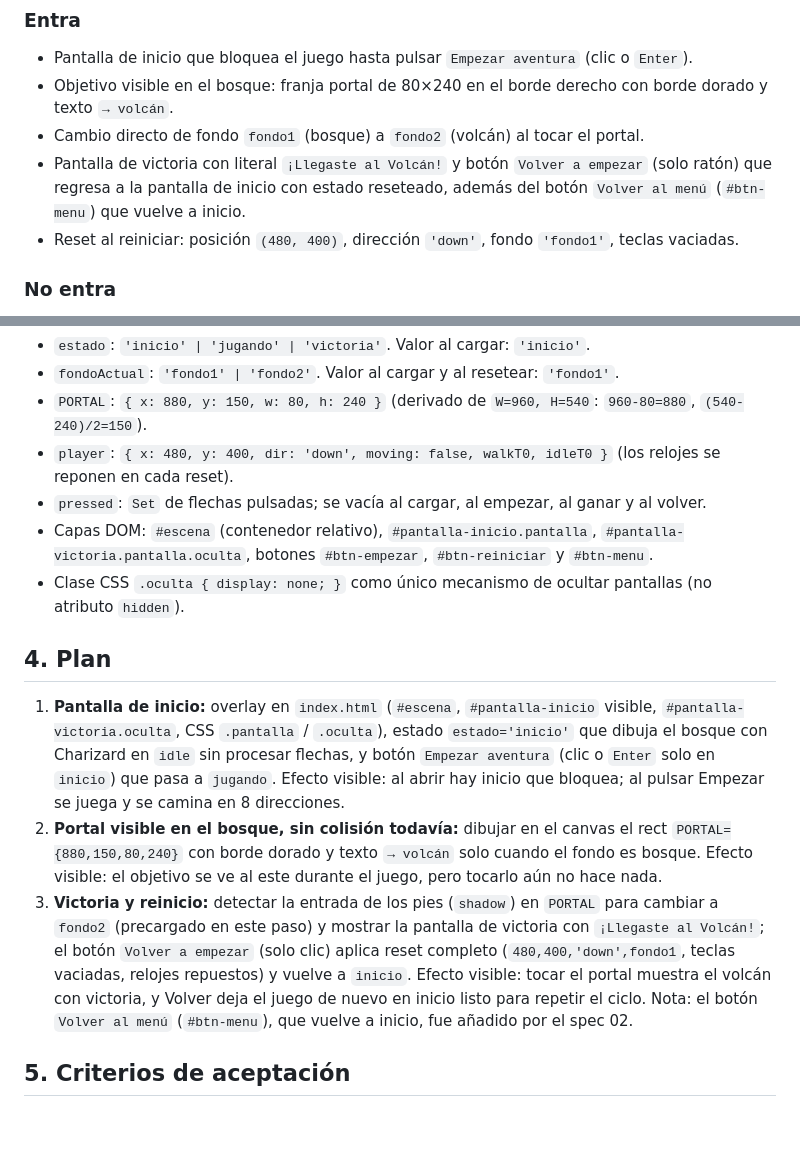
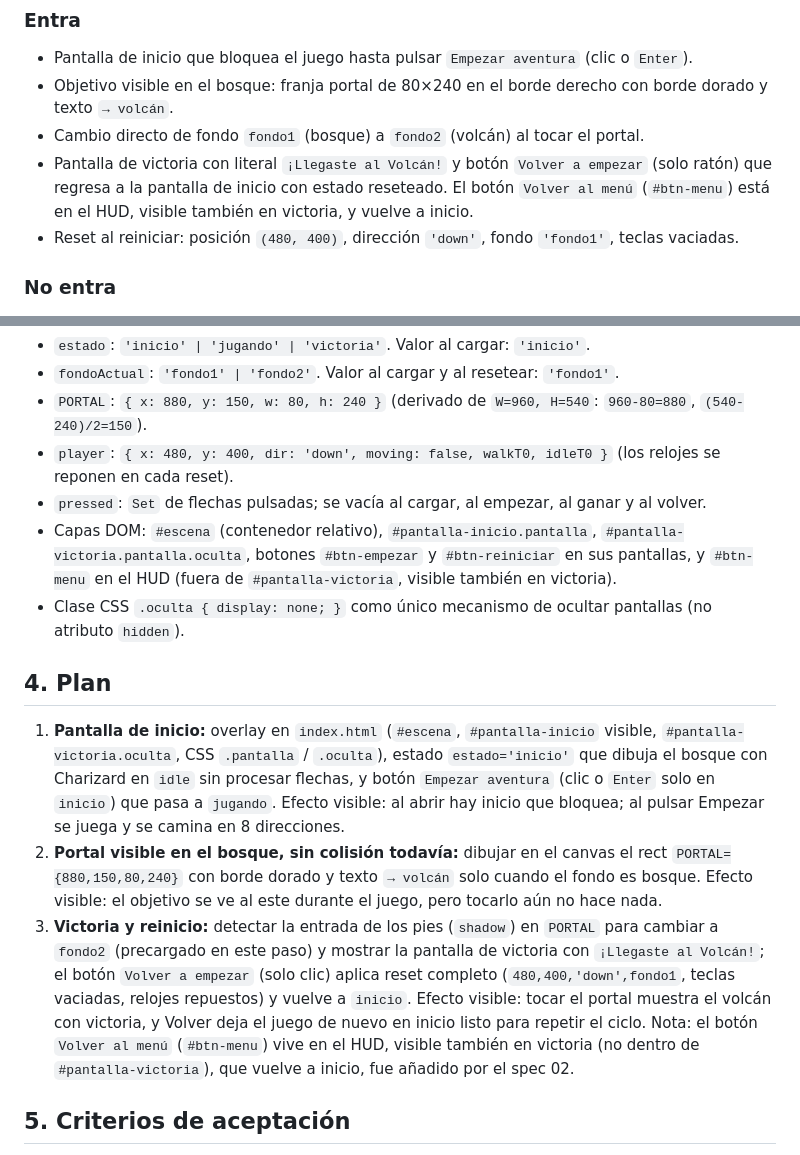
Before and after one commit to douglas-yasser/pokemon-game-sdd, a Markdown page: specs/01-pantallas-inicio-final.md, 2 parts joined by grey strips. Rendered like a GitHub page; blank space fills up the shorter version.

Commit message:
spec: ajusta 01, Volver al menú solo en el HUD

```diff
--- a/specs/01-pantallas-inicio-final.md
+++ b/specs/01-pantallas-inicio-final.md
@@ -11,7 +11,7 @@ Dar a Charizard un inicio con pantalla previa, un objetivo visible que lo lleve
 - Pantalla de inicio que bloquea el juego hasta pulsar `Empezar aventura` (clic o `Enter`).
 - Objetivo visible en el bosque: franja portal de 80×240 en el borde derecho con borde dorado y texto `→ volcán`.
 - Cambio directo de fondo `fondo1` (bosque) a `fondo2` (volcán) al tocar el portal.
-- Pantalla de victoria con literal `¡Llegaste al Volcán!` y botón `Volver a empezar` (solo ratón) que regresa a la pantalla de inicio con estado reseteado, además del botón `Volver al menú` (`#btn-menu`) que vuelve a inicio.
+- Pantalla de victoria con literal `¡Llegaste al Volcán!` y botón `Volver a empezar` (solo ratón) que regresa a la pantalla de inicio con estado reseteado. El botón `Volver al menú` (`#btn-menu`) está en el HUD, visible también en victoria, y vuelve a inicio.
 - Reset al reiniciar: posición `(480, 400)`, dirección `'down'`, fondo `'fondo1'`, teclas vaciadas.
 
 ### No entra
@@ -35,14 +35,14 @@ Nombres que usará la implementación:
 - `PORTAL`: `{ x: 880, y: 150, w: 80, h: 240 }` (derivado de `W=960, H=540`: `960-80=880`, `(540-240)/2=150`).
 - `player`: `{ x: 480, y: 400, dir: 'down', moving: false, walkT0, idleT0 }` (los relojes se reponen en cada reset).
 - `pressed`: `Set` de flechas pulsadas; se vacía al cargar, al empezar, al ganar y al volver.
-- Capas DOM: `#escena` (contenedor relativo), `#pantalla-inicio.pantalla`, `#pantalla-victoria.pantalla.oculta`, botones `#btn-empezar`, `#btn-reiniciar` y `#btn-menu`.
+- Capas DOM: `#escena` (contenedor relativo), `#pantalla-inicio.pantalla`, `#pantalla-victoria.pantalla.oculta`, botones `#btn-empezar` y `#btn-reiniciar` en sus pantallas, y `#btn-menu` en el HUD (fuera de `#pantalla-victoria`, visible también en victoria).
 - Clase CSS `.oculta { display: none; }` como único mecanismo de ocultar pantallas (no atributo `hidden`).
 
 ## 4. Plan
 
 1. **Pantalla de inicio:** overlay en `index.html` (`#escena`, `#pantalla-inicio` visible, `#pantalla-victoria.oculta`, CSS `.pantalla` / `.oculta`), estado `estado='inicio'` que dibuja el bosque con Charizard en `idle` sin procesar flechas, y botón `Empezar aventura` (clic o `Enter` solo en `inicio`) que pasa a `jugando`. Efecto visible: al abrir hay inicio que bloquea; al pulsar Empezar se juega y se camina en 8 direcciones.
 2. **Portal visible en el bosque, sin colisión todavía:** dibujar en el canvas el rect `PORTAL={880,150,80,240}` con borde dorado y texto `→ volcán` solo cuando el fondo es bosque. Efecto visible: el objetivo se ve al este durante el juego, pero tocarlo aún no hace nada.
-3. **Victoria y reinicio:** detectar la entrada de los pies (`shadow`) en `PORTAL` para cambiar a `fondo2` (precargado en este paso) y mostrar la pantalla de victoria con `¡Llegaste al Volcán!`; el botón `Volver a empezar` (solo clic) aplica reset completo (`480,400,'down',fondo1`, teclas vaciadas, relojes repuestos) y vuelve a `inicio`. Efecto visible: tocar el portal muestra el volcán con victoria, y Volver deja el juego de nuevo en inicio listo para repetir el ciclo. Nota: el botón `Volver al menú` (`#btn-menu`), que vuelve a inicio, fue añadido por el spec 02.
+3. **Victoria y reinicio:** detectar la entrada de los pies (`shadow`) en `PORTAL` para cambiar a `fondo2` (precargado en este paso) y mostrar la pantalla de victoria con `¡Llegaste al Volcán!`; el botón `Volver a empezar` (solo clic) aplica reset completo (`480,400,'down',fondo1`, teclas vaciadas, relojes repuestos) y vuelve a `inicio`. Efecto visible: tocar el portal muestra el volcán con victoria, y Volver deja el juego de nuevo en inicio listo para repetir el ciclo. Nota: el botón `Volver al menú` (`#btn-menu`) vive en el HUD, visible también en victoria (no dentro de `#pantalla-victoria`), que vuelve a inicio, fue añadido por el spec 02.
 
 ## 5. Criterios de aceptación
 
```
